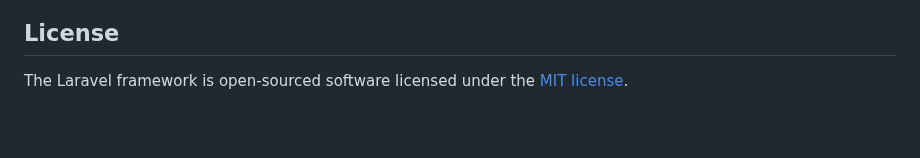
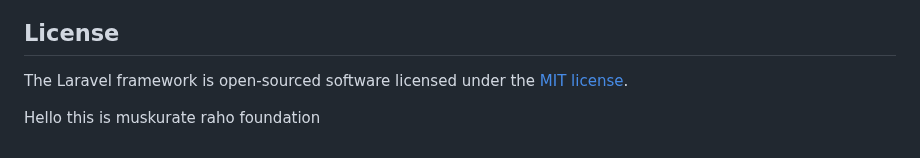
Before and after one commit to VESIT-CMPN-Projects/2024-25-SE12, a Markdown page: backend/README.md, the part around the change. GitHub-like rendering; blank space fills up the shorter version.

Commit message:
Updated README with additional information

```diff
--- a/backend/README.md
+++ b/backend/README.md
@@ -64,3 +64,5 @@ If you discover a security vulnerability within Laravel, please send an e-mail t
 ## License
 
 The Laravel framework is open-sourced software licensed under the [MIT license](https://opensource.org/licenses/MIT).
+
+Hello this is muskurate raho foundation
```
